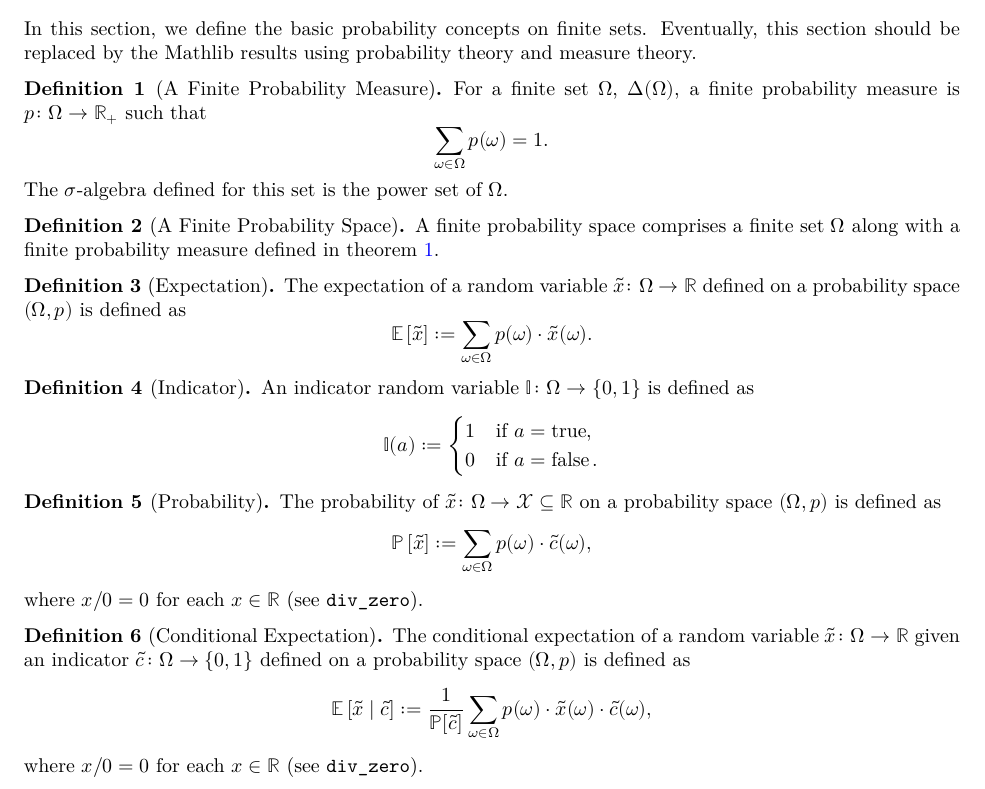
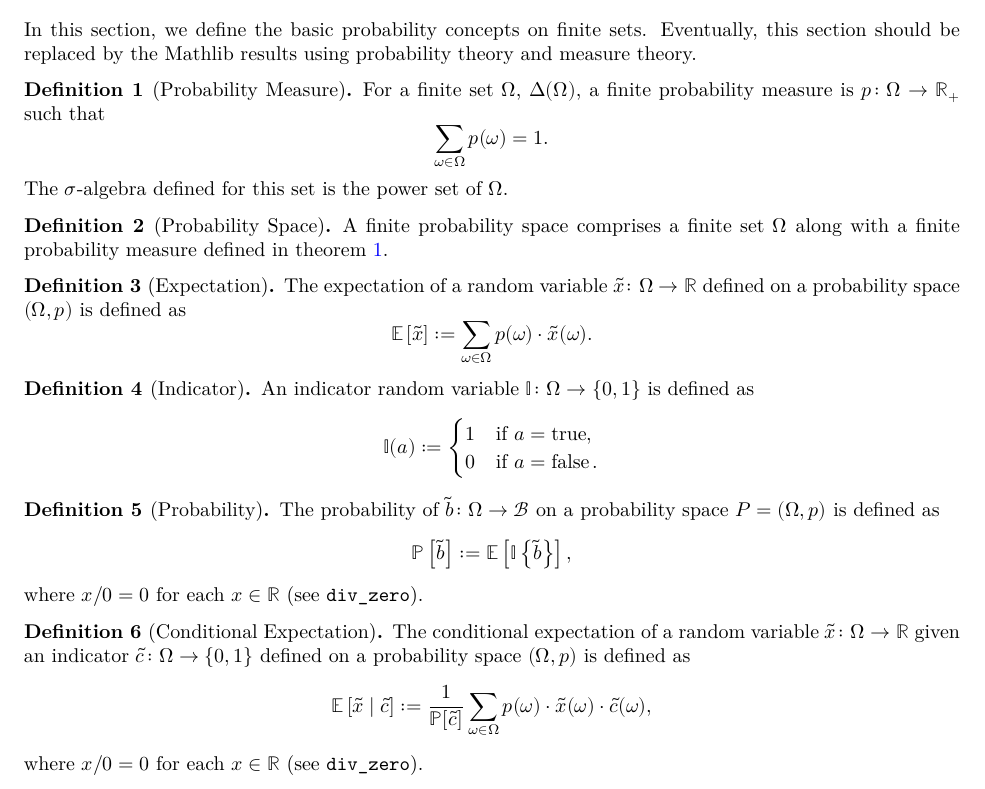
Before and after one commit to marekpetrik/StationaryPolicies, a LaTeX document (blueprint/src/print.tex, which reads blueprint/src/content.tex): part of page 1 of 3, cut so that both start at the same text. Compiled offline with XeLaTeX.

Commit message:
rename and fix

```diff
--- a/blueprint/src/content.tex
+++ b/blueprint/src/content.tex
@@ -11,7 +11,7 @@
 
 In this section, we define the basic probability concepts on finite sets. Eventually, this section should be replaced by the Mathlib results using probability theory and measure theory.
 
-\begin{definition}[A Finite Probability Measure] \label{def:probability-measure}
+\begin{definition}[Probability Measure] \label{def:probability-measure}
   For a finite set $\Omega$, $\Delta(\Omega)$, a finite probability measure is  $p\colon \Omega \to \Real_+$ such that
   \[
    \sum_{\omega \in \Omega } p(\omega) = 1.
@@ -21,7 +21,7 @@ In this section, we define the basic probability concepts on finite sets. Eventu
   \leanok
 \end{definition}
 
-\begin{definition}[A Finite Probability Space] \label{def:probability-space}
+\begin{definition}[Probability Space] \label{def:probability-space}
   A finite probability space comprises a finite set $\Omega$ along with a finite probability measure defined in \cref{def:probability-measure}.
   \lean{Fin}
   \leanok
@@ -32,7 +32,7 @@ In this section, we define the basic probability concepts on finite sets. Eventu
   \[
     \E \left[ \tilde{x} \right] := \sum_{\omega \in \Omega } p(\omega ) \cdot \tilde{x}(\omega).
   \]
-  \lean{Finprob.expectP}
+  \lean{Finprob.expect}
   \leanok
 \end{definition}
 
@@ -50,13 +50,12 @@ In this section, we define the basic probability concepts on finite sets. Eventu
 \end{definition}
 
 \begin{definition}[Probability]
-  The probability of $\tilde{x}\colon \Omega \to \mathcal{X} \subseteq \Real$ on a probability space $(\Omega, p)$ is defined as
+  The probability of $\tilde{b}\colon \Omega \to \mathcal{B}$ on a probability space $P = (\Omega, p)$ is defined as
   \[
-    \P \left[ \tilde{x} \right] := \sum_{\omega \in \Omega } p(\omega) \cdot \tilde{c}(\omega),
+    \P \left[ \tilde{b} \right] := \E\left[\mathbb{I}\left\{ \tilde{b} \right\}\right],
   \]
 where $x / 0 = 0$ for each $x\in \Real$ (see \texttt{div\_zero}).
 \end{definition}
-
 
 \begin{definition}[Conditional Expectation]
   The conditional expectation of a random variable $\tilde{x} \colon \Omega \to \Real$ given an indicator $\tilde{c} \colon \Omega \to  \left\{ 0, 1  \right\}$ defined on a probability space $(\Omega, p)$ is defined as
@@ -76,7 +75,7 @@ where $x / 0 = 0$ for each $x\in \Real$ (see \texttt{div\_zero}).
     \frac{1}{\P[\tilde{y} = \tilde{y}(\omega)]} \sum_{\omega' \in \Omega } p(\omega) \cdot \tilde{x}(\omega') \cdot \mathbb{I}\left\{ \tilde{y}(\omega') = \tilde{y}(\omega) \right\}, \quad \forall \omega \in \Omega.
   \]
 where $x / 0 = 0$ for each $x\in \Real$ (see \texttt{div\_zero}).
-  \lean{Finprob.expect_cnd_rv_P}
+  \lean{Finprob.expect_cnd_rv}
   \leanok
 \end{definition}
 
```
Also changed, not shown: 3 other files.
